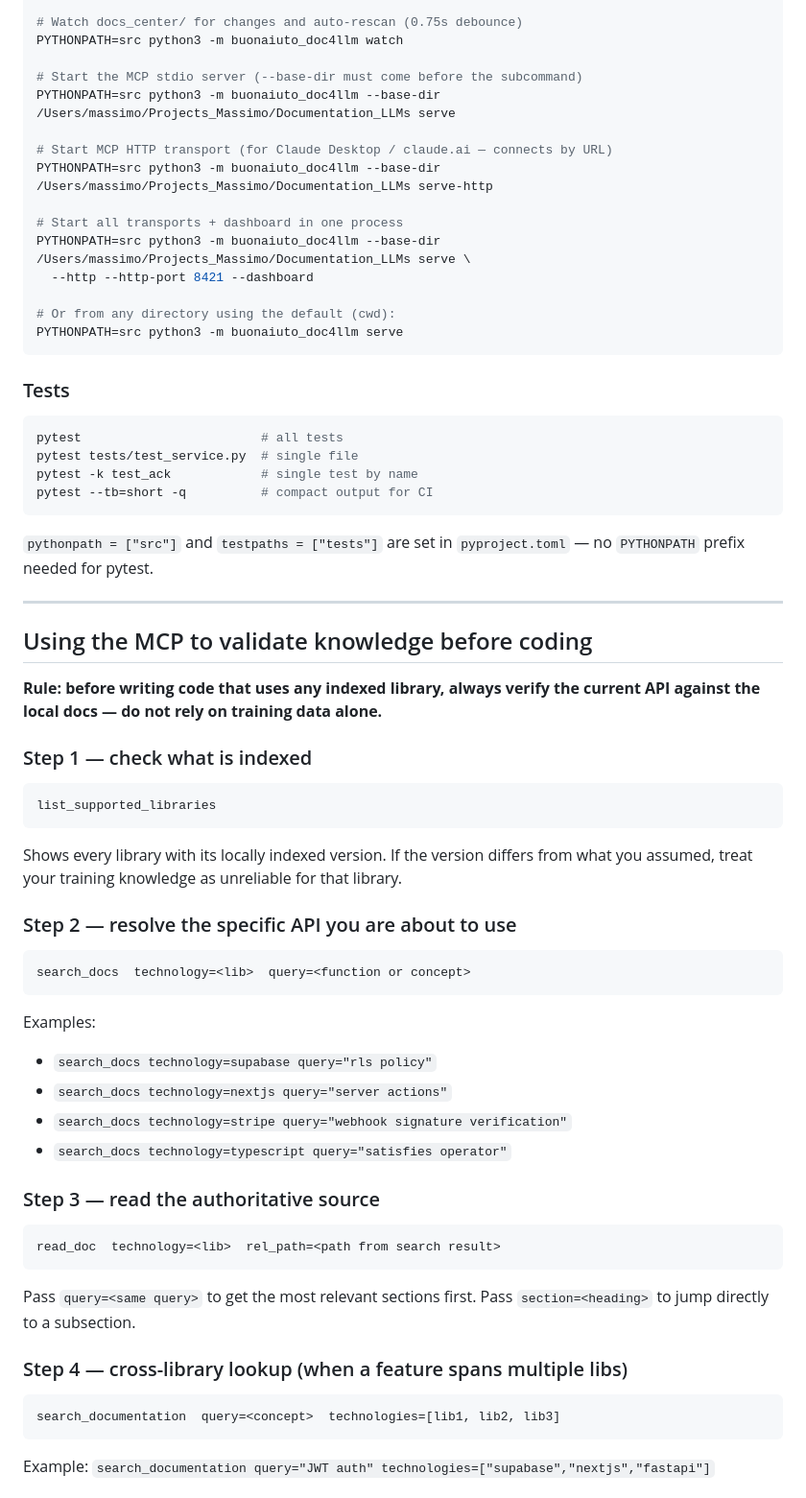
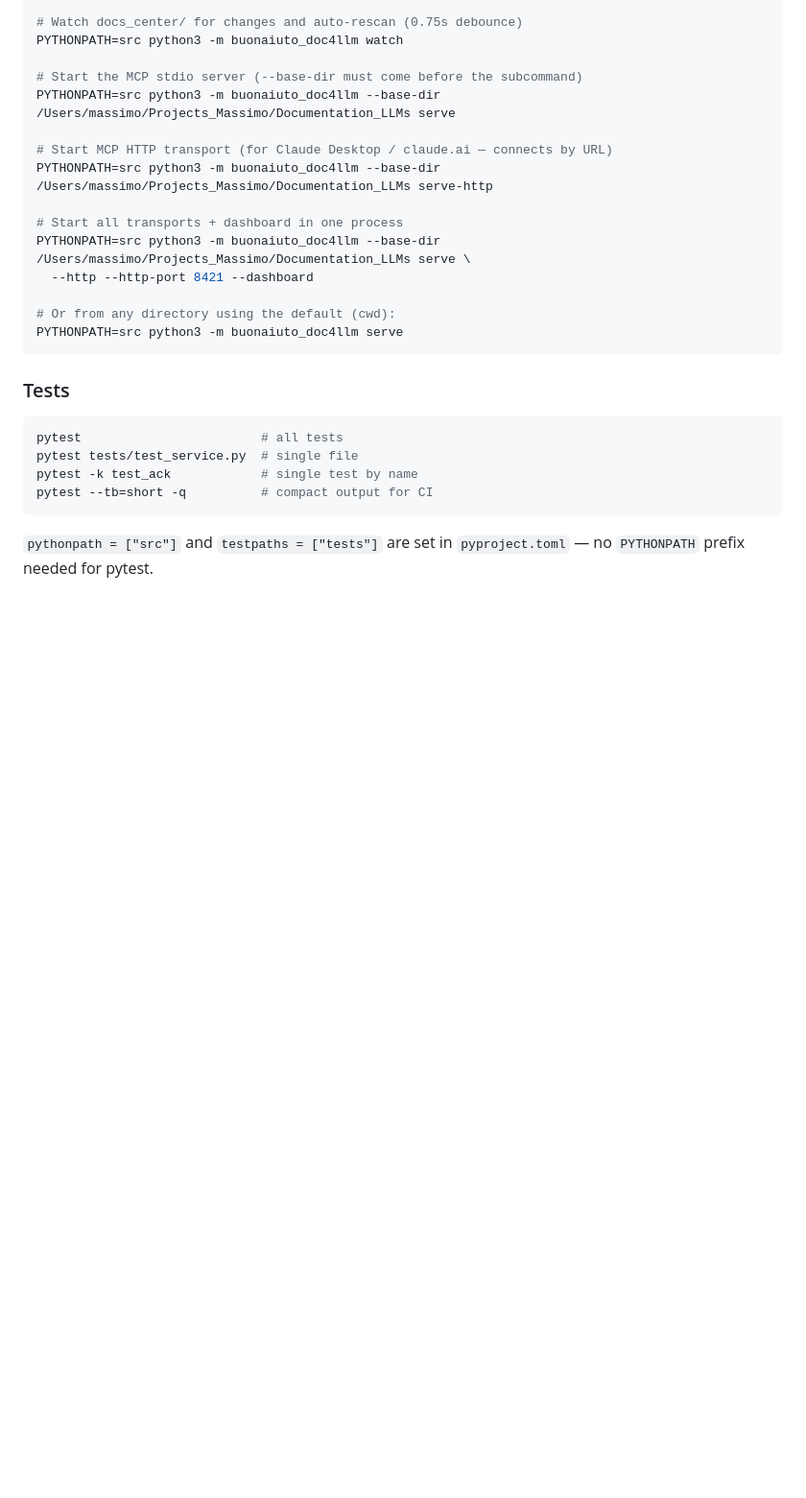
Before and after one commit to mbuon/Buonaiuto-Doc4LLM, a Markdown page: CLAUDE.md, the part around one of its changes. Shown at 96% size. GitHub-like rendering; blank space fills up the shorter version.

Commit message:
Revert "docs: add MCP knowledge-validation workflow to CLAUDE.md"
This reverts commit 2d50c2bef250651099777d349259056b8d6919cf.

````diff
--- a/CLAUDE.md
+++ b/CLAUDE.md
@@ -103,46 +103,3 @@ pytest --tb=short -q          # compact output for CI
 ```
 
 `pythonpath = ["src"]` and `testpaths = ["tests"]` are set in `pyproject.toml` — no `PYTHONPATH` prefix needed for pytest.
-
----
-
-## Using the MCP to validate knowledge before coding
-
-**Rule: before writing code that uses any indexed library, always verify the current API against the local docs — do not rely on training data alone.**
-
-### Step 1 — check what is indexed
-
-```
-list_supported_libraries
-```
-
-Shows every library with its locally indexed version. If the version differs from what you assumed, treat your training knowledge as unreliable for that library.
-
-### Step 2 — resolve the specific API you are about to use
-
-```
-search_docs  technology=<lib>  query=<function or concept>
-```
-
-Examples:
-- `search_docs technology=supabase query="rls policy"`
-- `search_docs technology=nextjs query="server actions"`
-- `search_docs technology=stripe query="webhook signature verification"`
-- `search_docs technology=typescript query="satisfies operator"`
-
-### Step 3 — read the authoritative source
-
-```
-read_doc  technology=<lib>  rel_path=<path from search result>
-```
-
-Pass `query=<same query>` to get the most relevant sections first. Pass `section=<heading>` to jump directly to a subsection.
-
-### Step 4 — cross-library lookup (when a feature spans multiple libs)
-
-```
-search_documentation  query=<concept>  technologies=[lib1, lib2, lib3]
-```
-
-Example: `search_documentation query="JWT auth" technologies=["supabase","nextjs","fastapi"]`
-
````
Also changed, not shown: other parts of CLAUDE.md (+0 -26 lines).
